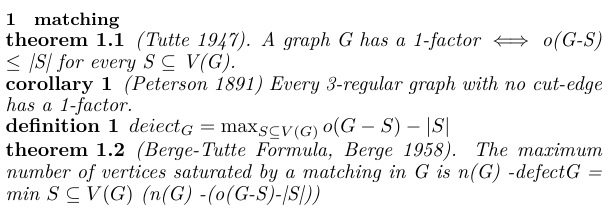
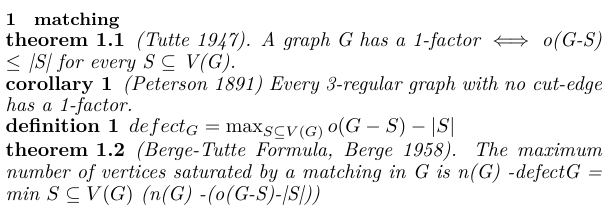
Before and after one commit to yang920428/latex_backup, a LaTeX document (graph2.tex): part of one column of page 1 of 2, cut so that both start at the same text. The pictures show the PDF file graph2.pdf that the author committed with the source.

Commit message:
correct defect

```diff
--- a/graph2.tex
+++ b/graph2.tex
@@ -79,7 +79,7 @@
     \end{corollary}
 
     \begin{definition}
-        $deiect_{G} = \max _{S \subseteq V(G)} o(G-S)-|S|$
+        $defect_{G} = \max _{S \subseteq V(G)} o(G-S)-|S|$
     \end{definition}
 
     \begin{theorem}
```
Also changed, not shown: graph2.pdf.
